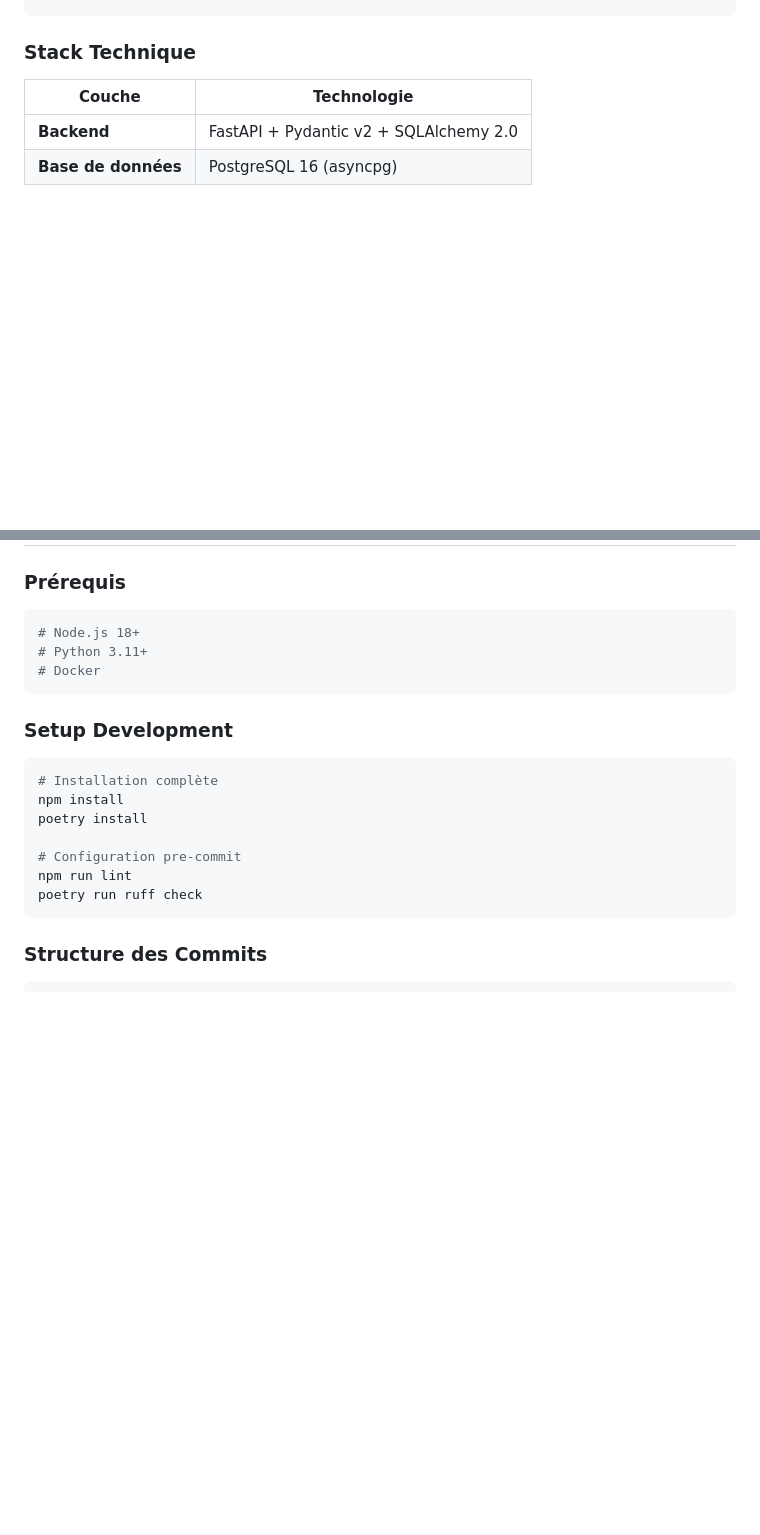
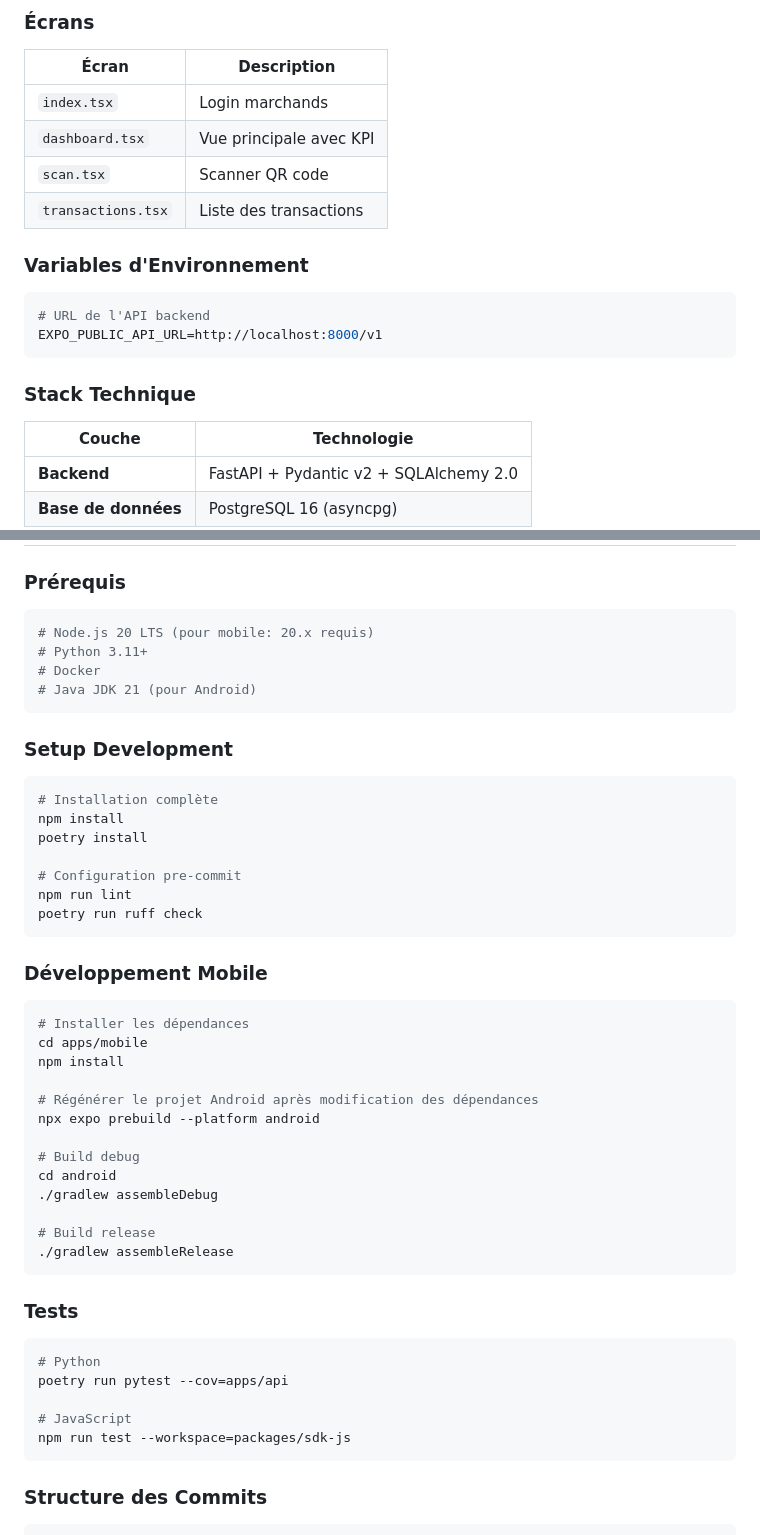
Before and after one commit to Ggboykxz/Gabopay, a Markdown page: README.md, 2 parts joined by grey strips. Drawn GitHub-style; blank space fills up the shorter version.

Commit message:
docs: add mobile app documentation to README

````diff
--- a/README.md
+++ b/README.md
@@ -79,3 +169,17 @@ gabopay/
+### Écrans
+
+| Écran | Description |
+|-------|-------------|
+| `index.tsx` | Login marchands |
+| `dashboard.tsx` | Vue principale avec KPI |
+| `scan.tsx` | Scanner QR code |
+| `transactions.tsx` | Liste des transactions |
+
+### Variables d'Environnement
+
+```env
+# URL de l'API backend
+EXPO_PUBLIC_API_URL=http://localhost:8000/v1
 ```
 
 ### Stack Technique
@@ -527,9 +631,10 @@ Le système de design GABOPAY est documenté dans [DESIGN.md](./DESIGN.md).
 ### Prérequis
 
 ```bash
-# Node.js 18+
+# Node.js 20 LTS (pour mobile: 20.x requis)
 # Python 3.11+
 # Docker
+# Java JDK 21 (pour Android)
 ```
 
 ### Setup Development
@@ -542,6 +647,34 @@ poetry install
 # Configuration pre-commit
 npm run lint
 poetry run ruff check
+```
+
+### Développement Mobile
+
+```bash
+# Installer les dépendances
+cd apps/mobile
+npm install
+
+# Régénérer le projet Android après modification des dépendances
+npx expo prebuild --platform android
+
+# Build debug
+cd android
+./gradlew assembleDebug
+
+# Build release
+./gradlew assembleRelease
+```
+
+### Tests
+
+```bash
+# Python
+poetry run pytest --cov=apps/api
+
+# JavaScript
+npm run test --workspace=packages/sdk-js
 ```
 
 ### Structure des Commits
````
Also changed, not shown: other parts of README.md (+90 -0 lines).
